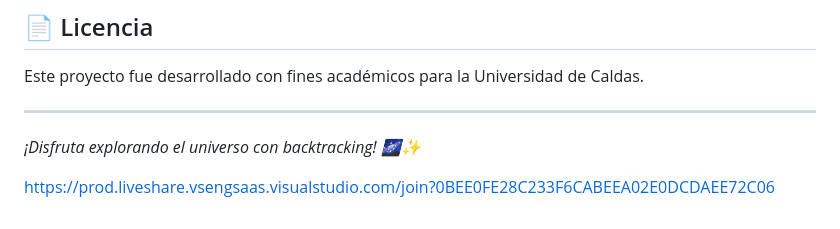
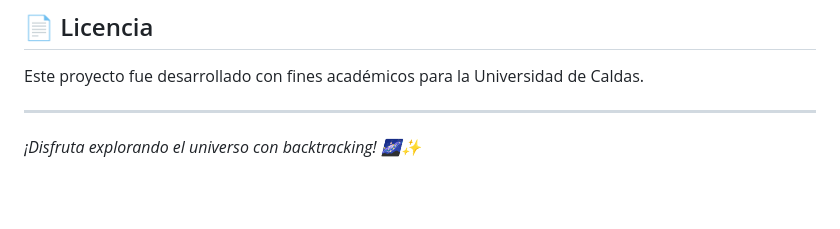
Before and after one commit to mrgr24/Proyecto-Intelestelar, a Markdown page: ManualUsuario.md, the part around the change. Rendered like a GitHub page; blank space fills up the shorter version.

Commit message:
Revert "Refresh"
This reverts commit 3c67a65296833543743b8b2b574ff0b2f03f8f65.

```diff
--- a/ManualUsuario.md
+++ b/ManualUsuario.md
@@ -241,5 +241,3 @@ Este proyecto fue desarrollado con fines académicos para la Universidad de Cald
 ---
 
 *¡Disfruta explorando el universo con backtracking! 🌌✨*
-
-https://prod.liveshare.vsengsaas.visualstudio.com/join?0BEE0FE28C233F6CABEEA02E0DCDAEE72C06
```
